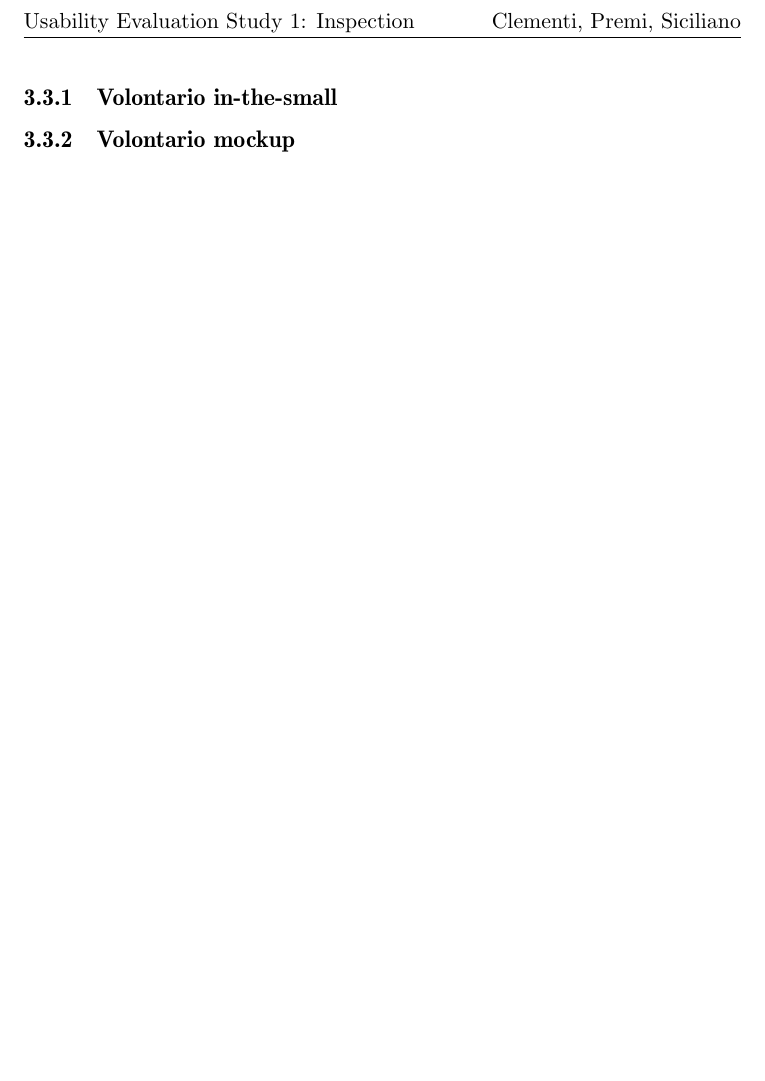
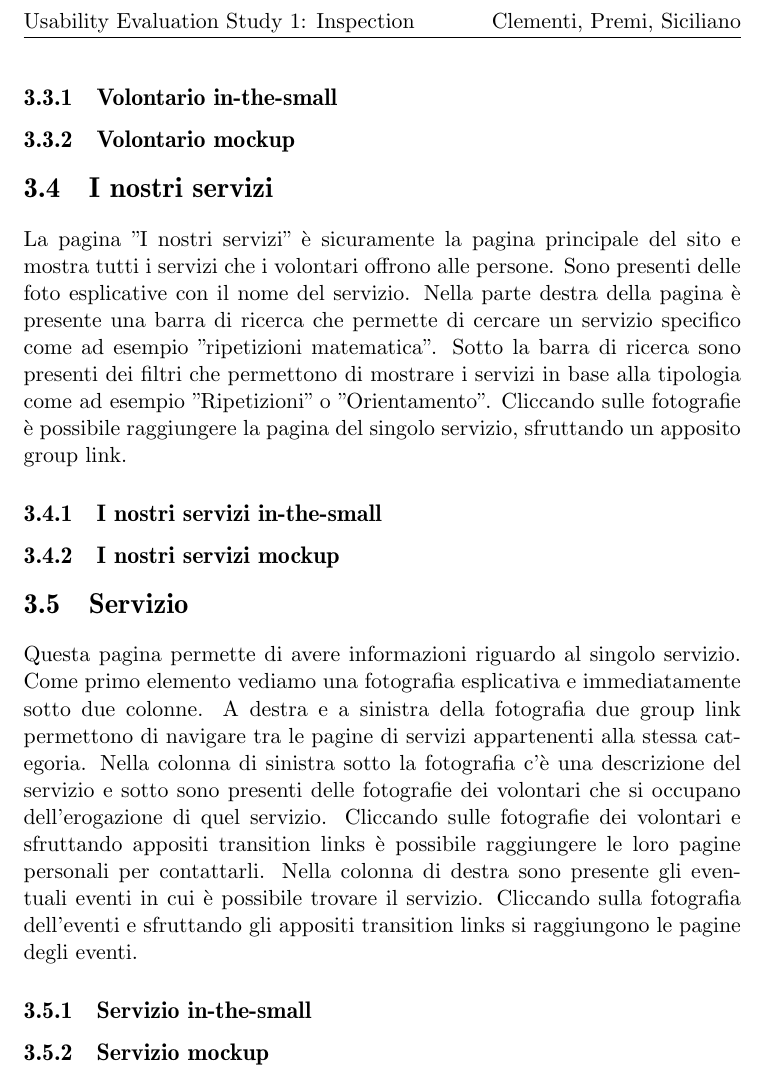
Before and after one commit to marcopremigit/HypermediaApplications, a LaTeX document (Design Document/report.tex, which reads Design Document/chapters/DesignInTheSmall.tex): part of page 6 of 8, cut so that both start at the same text, the shorter picture padded with empty space. Compiled offline with pdfLaTeX.

Commit message:
[Servizio] In the small description

```diff
--- a/Design Document/chapters/DesignInTheSmall.tex
+++ b/Design Document/chapters/DesignInTheSmall.tex
@@ -23,5 +26,37 @@
     il volontario. Nella colonna di sinistra sono presente i servizi e gli
     eventi in cui è coinvolto che possono essere cliccati sfruttando dei
     Transition links per avere ulteriori informazioni.
+
         \subsection{Volontario in-the-small}
+
         \subsection{Volontario mockup}
+
+    \section{I nostri servizi}
+    La pagina "I nostri servizi" è sicuramente la pagina principale del sito e
+    mostra tutti i servizi che i volontari offrono alle persone. Sono presenti
+    delle foto esplicative con il nome del servizio. Nella parte destra della
+    pagina è presente una barra di ricerca che permette di cercare un servizio
+    specifico come ad esempio "ripetizioni matematica". Sotto la barra di
+    ricerca sono presenti dei filtri che permettono di mostrare i servizi in
+    base alla tipologia come ad esempio "Ripetizioni" o "Orientamento".
+    Cliccando sulle fotografie è possibile raggiungere la pagina del singolo
+    servizio, sfruttando un apposito group link.
+        \subsection{I nostri servizi in-the-small}
+
+        \subsection{I nostri servizi mockup}
+
+    \section{Servizio}
+    Questa pagina permette di avere informazioni riguardo al singolo servizio.
+    Come primo elemento vediamo una fotografia esplicativa e immediatamente
+    sotto due colonne. A destra e a sinistra della fotografia due group link
+    permettono di navigare tra le pagine di servizi appartenenti alla stessa
+    categoria. Nella colonna di sinistra sotto la fotografia c'è una descrizione
+    del servizio e sotto sono presenti delle fotografie dei volontari che si
+    occupano dell'erogazione di quel servizio. Cliccando sulle fotografie dei
+    volontari e sfruttando appositi transition links è possibile raggiungere le
+    loro pagine personali per contattarli. Nella colonna di destra sono presente
+    gli eventuali eventi in cui è possibile trovare il servizio. Cliccando sulla
+    fotografia dell'eventi e sfruttando gli appositi transition links si
+    raggiungono le pagine degli eventi.
+        \subsection{Servizio in-the-small}
+        \subsection{Servizio mockup}
```
Also changed, not shown: Design Document/report.pdf, Design Document/chapters/DesignInTheSmall.tex (7 more changed lines).
